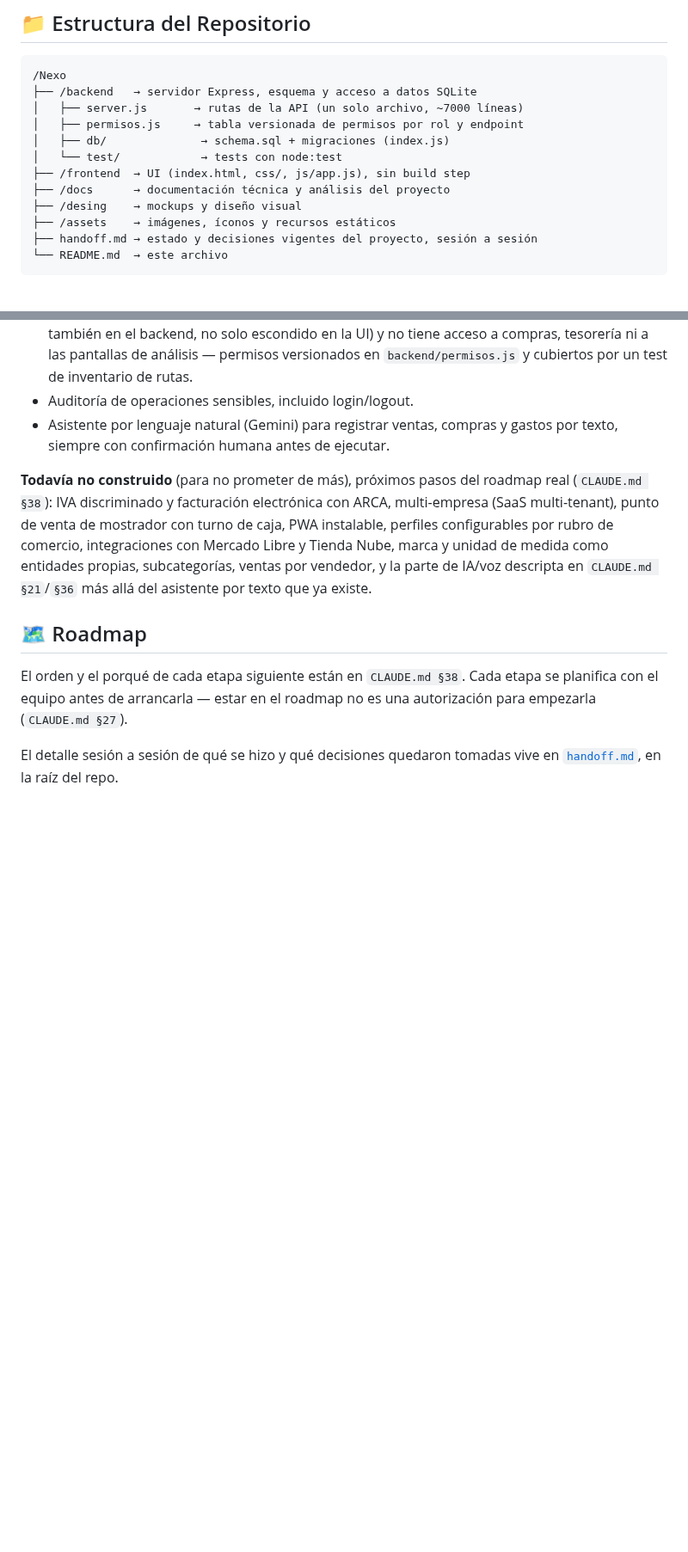
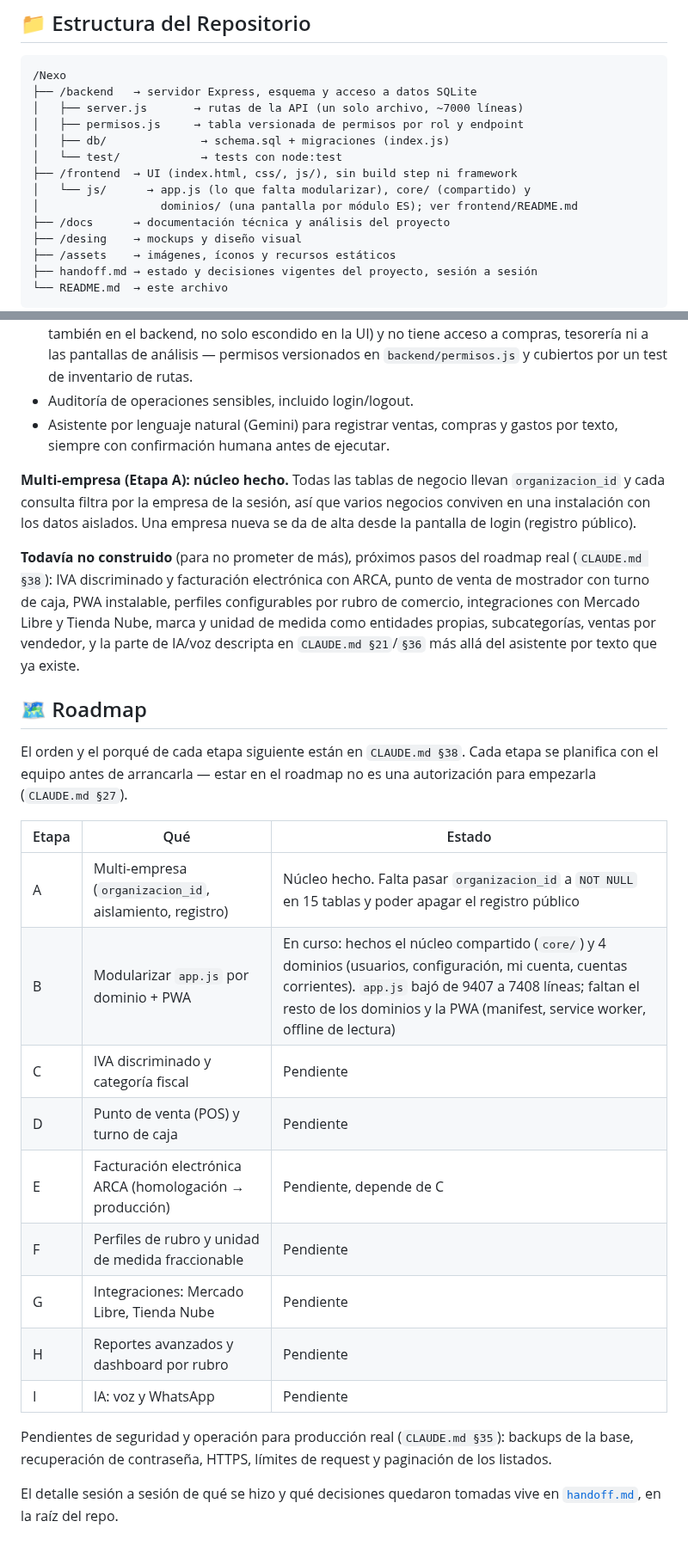
Before and after one commit to Code7C26/Nexo, a Markdown page: README.md, 2 parts joined by grey strips. Shown at 86% size. GitHub-like rendering; blank space fills up the shorter version.

Commit message:
docs: README con el estado real y el roadmap por etapas
Multi-empresa pasa de pendiente a núcleo hecho, la estructura del frontend
refleja core/ y dominios/, y el roadmap queda como tabla con lo que falta de
cada etapa.

Co-Authored-By: Claude Sonnet 5.5 <noreply@anthropic.com>

```diff
--- a/README.md
+++ b/README.md
@@ -105,7 +105,9 @@ npm test            # node --test — hoy cubre el inventario de rutas y permiso
 │   ├── permisos.js     → tabla versionada de permisos por rol y endpoint
 │   ├── db/              → schema.sql + migraciones (index.js)
 │   └── test/            → tests con node:test
-├── /frontend  → UI (index.html, css/, js/app.js), sin build step
+├── /frontend  → UI (index.html, css/, js/), sin build step ni framework
+│   └── js/      → app.js (lo que falta modularizar), core/ (compartido) y
+│                  dominios/ (una pantalla por módulo ES); ver frontend/README.md
 ├── /docs      → documentación técnica y análisis del proyecto
 ├── /desing    → mockups y diseño visual
 ├── /assets    → imágenes, íconos y recursos estáticos
@@ -147,14 +149,18 @@ las etapas que lo acercan a un producto comercializable.
 - Asistente por lenguaje natural (Gemini) para registrar ventas, compras y
   gastos por texto, siempre con confirmación humana antes de ejecutar.
 
+**Multi-empresa (Etapa A): núcleo hecho.** Todas las tablas de negocio llevan
+`organizacion_id` y cada consulta filtra por la empresa de la sesión, así que
+varios negocios conviven en una instalación con los datos aislados. Una empresa
+nueva se da de alta desde la pantalla de login (registro público).
+
 **Todavía no construido** (para no prometer de más), próximos pasos del
 roadmap real (`CLAUDE.md §38`): IVA discriminado y facturación electrónica
-con ARCA, multi-empresa (SaaS multi-tenant), punto de venta de mostrador con
-turno de caja, PWA instalable, perfiles configurables por rubro de comercio,
-integraciones con Mercado Libre y Tienda Nube, marca y unidad de medida como
-entidades propias, subcategorías, ventas por vendedor, y la parte de
-IA/voz descripta en `CLAUDE.md §21`/`§36` más allá del asistente por texto
-que ya existe.
+con ARCA, punto de venta de mostrador con turno de caja, PWA instalable,
+perfiles configurables por rubro de comercio, integraciones con Mercado Libre
+y Tienda Nube, marca y unidad de medida como entidades propias,
+subcategorías, ventas por vendedor, y la parte de IA/voz descripta en
+`CLAUDE.md §21`/`§36` más allá del asistente por texto que ya existe.
 
 ## 🗺️ Roadmap
 
@@ -162,5 +168,21 @@ El orden y el porqué de cada etapa siguiente están en `CLAUDE.md §38`. Cada
 etapa se planifica con el equipo antes de arrancarla — estar en el roadmap no
 es una autorización para empezarla (`CLAUDE.md §27`).
 
+| Etapa | Qué | Estado |
+|---|---|---|
+| A | Multi-empresa (`organizacion_id`, aislamiento, registro) | Núcleo hecho. Falta pasar `organizacion_id` a `NOT NULL` en 15 tablas y poder apagar el registro público |
+| B | Modularizar `app.js` por dominio + PWA | En curso: hechos el núcleo compartido (`core/`) y 4 dominios (usuarios, configuración, mi cuenta, cuentas corrientes). `app.js` bajó de 9407 a 7408 líneas; faltan el resto de los dominios y la PWA (manifest, service worker, offline de lectura) |
+| C | IVA discriminado y categoría fiscal | Pendiente |
+| D | Punto de venta (POS) y turno de caja | Pendiente |
+| E | Facturación electrónica ARCA (homologación → producción) | Pendiente, depende de C |
+| F | Perfiles de rubro y unidad de medida fraccionable | Pendiente |
+| G | Integraciones: Mercado Libre, Tienda Nube | Pendiente |
+| H | Reportes avanzados y dashboard por rubro | Pendiente |
+| I | IA: voz y WhatsApp | Pendiente |
+
+Pendientes de seguridad y operación para producción real (`CLAUDE.md §35`):
+backups de la base, recuperación de contraseña, HTTPS, límites de request y
+paginación de los listados.
+
 El detalle sesión a sesión de qué se hizo y qué decisiones quedaron
 tomadas vive en [`handoff.md`](handoff.md), en la raíz del repo.
```
